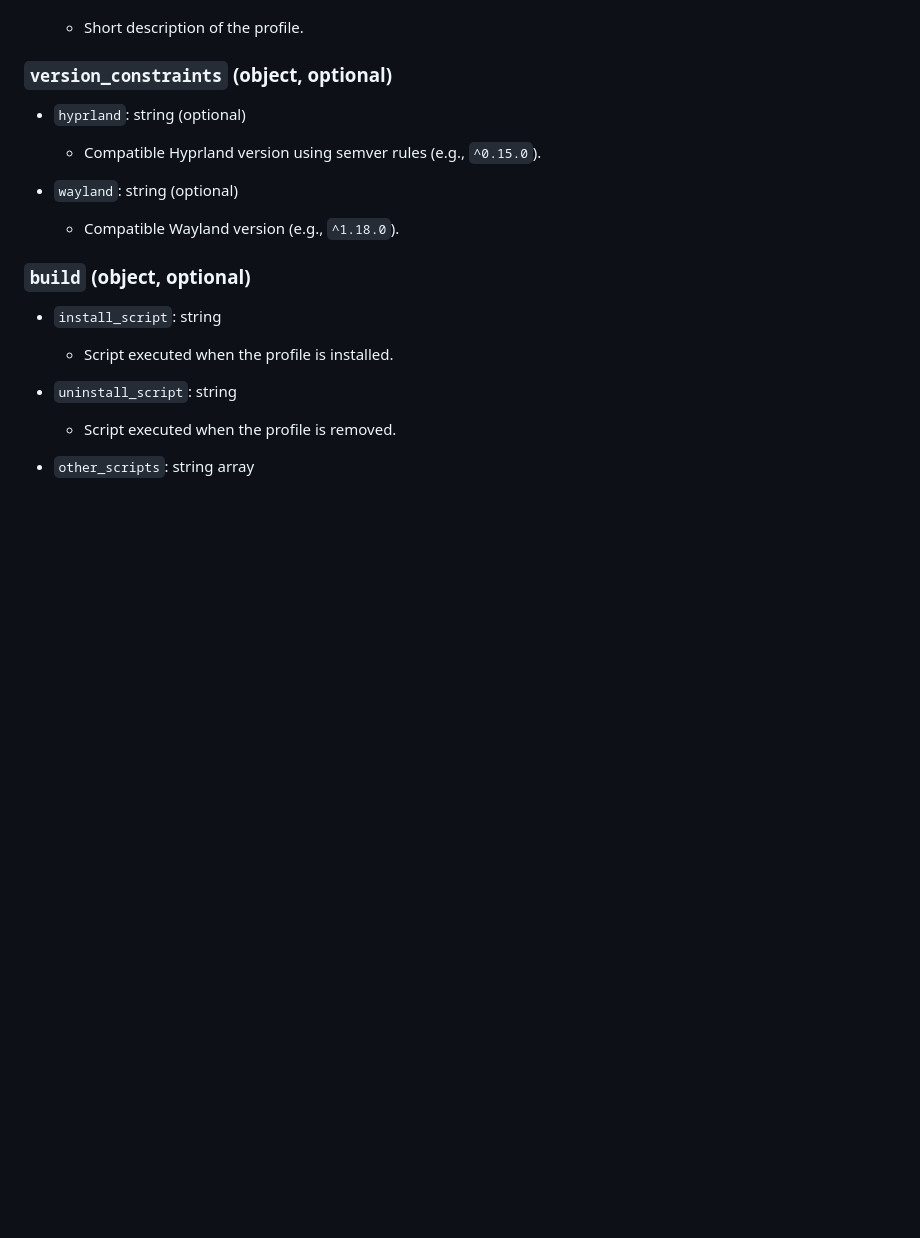
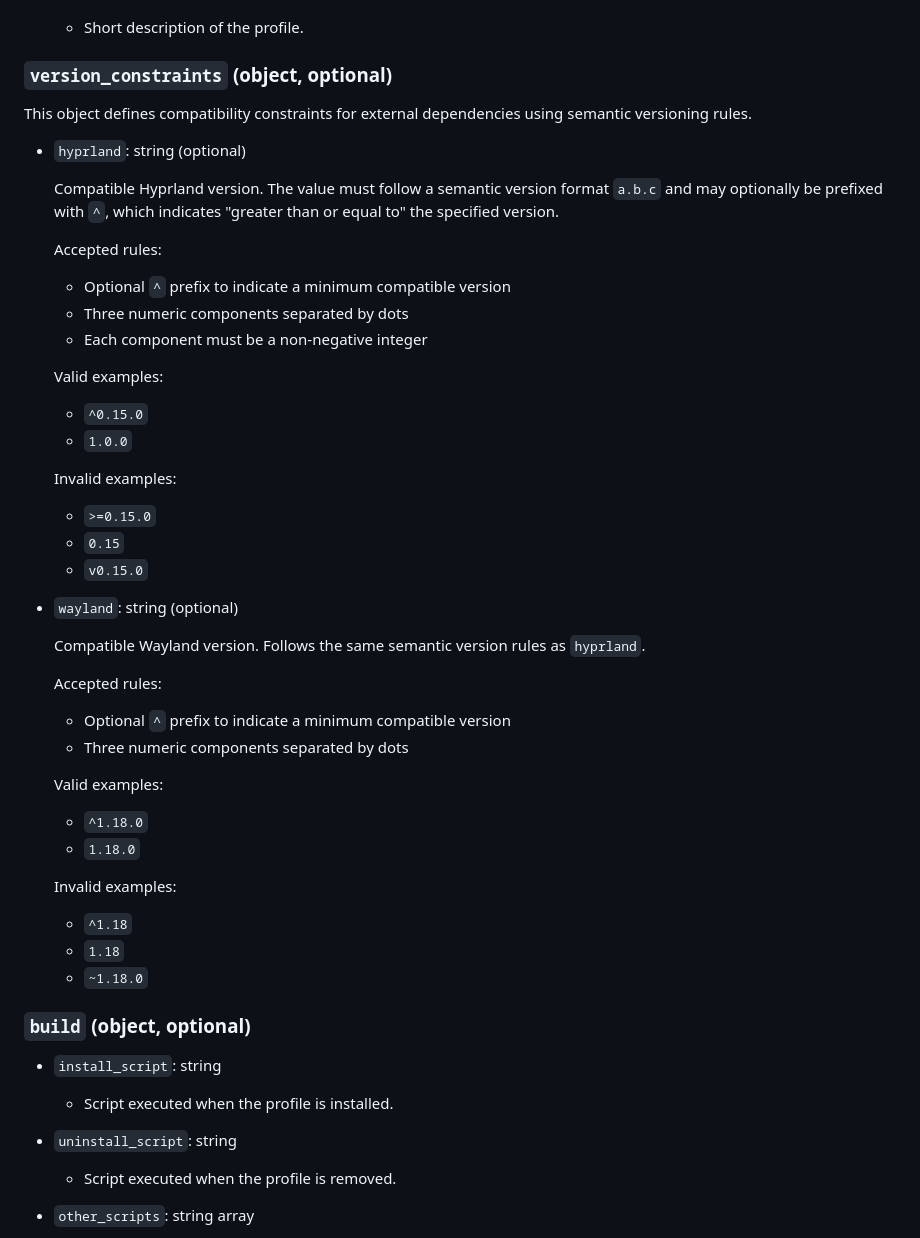
Before and after one commit to KiamMota/hyprprof, a Markdown page: doc/json.md, the part around the change. GitHub-like rendering; blank space fills up the shorter version.

```diff
--- a/doc/json.md
+++ b/doc/json.md
@@ -59,12 +59,51 @@ This object defines the main metadata of the profile.
 
 ### `version_constraints` (object, optional)
 
+This object defines compatibility constraints for external dependencies using semantic versioning rules.
+
 * `hyprland`: string (optional)
 
-  * Compatible Hyprland version using semver rules (e.g., `^0.15.0`).
+  Compatible Hyprland version.
+  The value must follow a semantic version format `a.b.c` and may optionally be prefixed with `^`, which indicates "greater than or equal to" the specified version.
+
+  Accepted rules:
+
+  * Optional `^` prefix to indicate a minimum compatible version
+  * Three numeric components separated by dots
+  * Each component must be a non-negative integer
+
+  Valid examples:
+
+  * `^0.15.0`
+  * `1.0.0`
+
+  Invalid examples:
+
+  * `>=0.15.0`
+  * `0.15`
+  * `v0.15.0`
+
 * `wayland`: string (optional)
 
-  * Compatible Wayland version (e.g., `^1.18.0`).
+  Compatible Wayland version.
+  Follows the same semantic version rules as `hyprland`.
+
+  Accepted rules:
+
+  * Optional `^` prefix to indicate a minimum compatible version
+  * Three numeric components separated by dots
+
+  Valid examples:
+
+  * `^1.18.0`
+  * `1.18.0`
+
+  Invalid examples:
+
+  * `^1.18`
+  * `1.18`
+  * `~1.18.0`
+
 
 ### `build` (object, optional)
 
```
